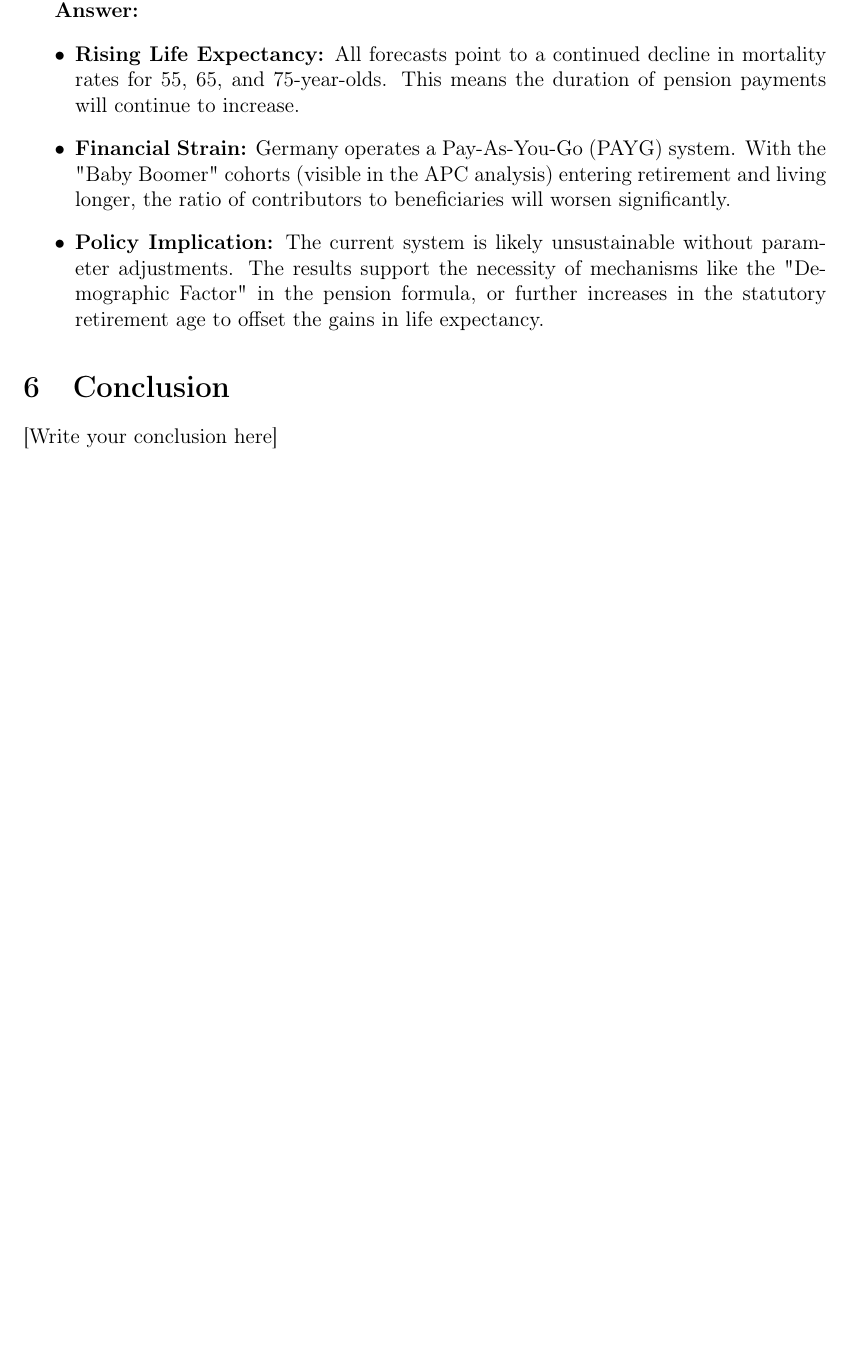
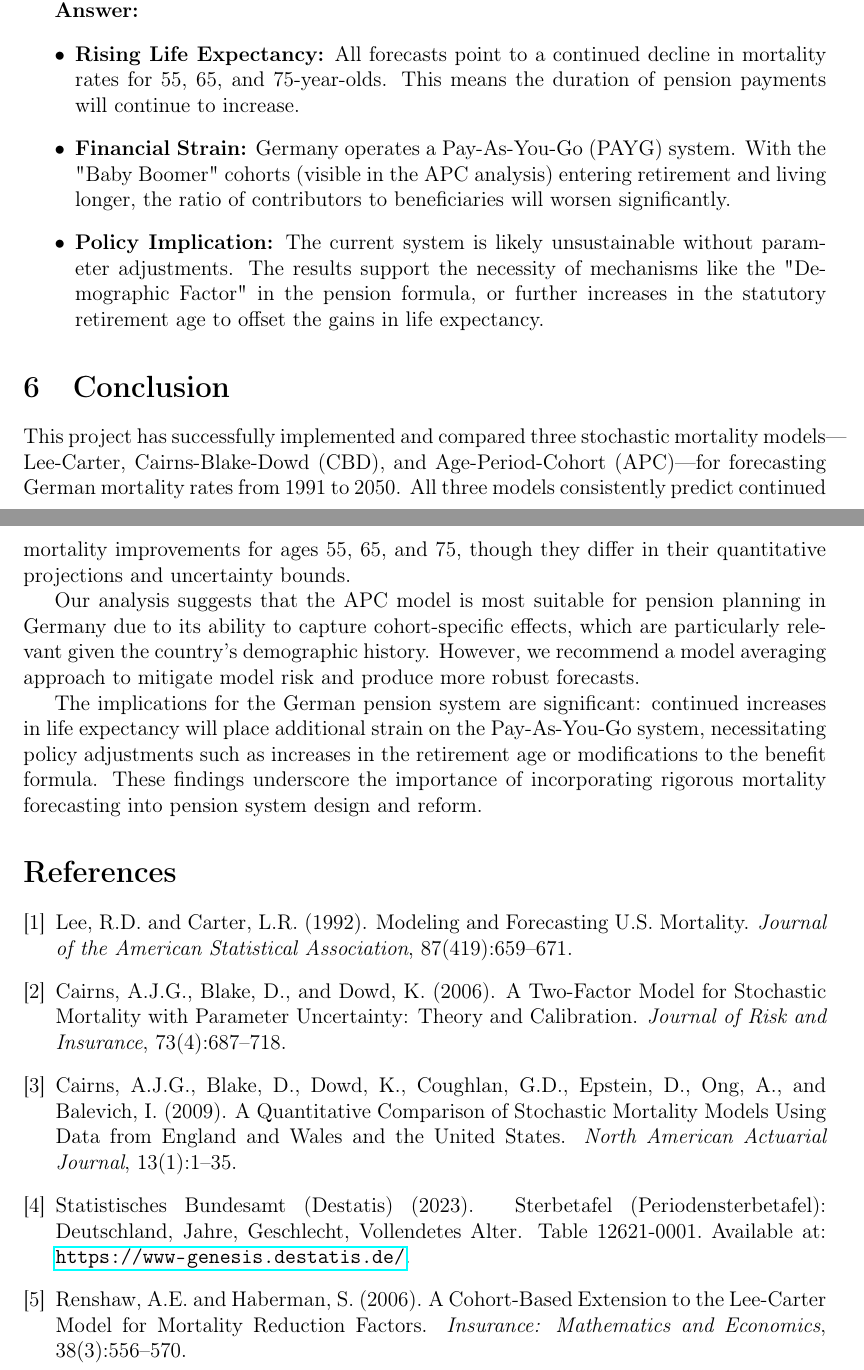
Before and after one commit to dontcallmeonwhatsapp/pension_econ_PAPE, a LaTeX paper (PAPE.tex): part of page 7 of 7 before the commit and two parts of pages 7 and 8 of 8 after it, the two joined at a grey line, cut so that both start at the same text, the shorter picture padded with empty space. Compiled offline with pdfLaTeX.

Commit message:
add references

```diff
--- a/PAPE.tex
+++ b/PAPE.tex
@@ -13,6 +13,7 @@
 
 % Page setup
 \geometry{margin=2.5cm}
+\pagestyle{plain}
 
 % Title setup
 \title{\textbf{Pension Economics Project}\\Mortality Forecasting and Analysis}
@@ -220,6 +221,39 @@ We utilized the full available data range from \textbf{1991 to 2022} for both fi
 \end{itemize}
 
 \section{Conclusion}
-[Write your conclusion here]
+This project has successfully implemented and compared three stochastic mortality models---Lee-Carter, Cairns-Blake-Dowd (CBD), and Age-Period-Cohort (APC)---for forecasting German mortality rates from 1991 to 2050. All three models consistently predict continued mortality improvements for ages 55, 65, and 75, though they differ in their quantitative projections and uncertainty bounds.
+
+Our analysis suggests that the APC model is most suitable for pension planning in Germany due to its ability to capture cohort-specific effects, which are particularly relevant given the country's demographic history. However, we recommend a model averaging approach to mitigate model risk and produce more robust forecasts.
+
+The implications for the German pension system are significant: continued increases in life expectancy will place additional strain on the Pay-As-You-Go system, necessitating policy adjustments such as increases in the retirement age or modifications to the benefit formula. These findings underscore the importance of incorporating rigorous mortality forecasting into pension system design and reform.
+
+\begin{thebibliography}{9}
+
+\bibitem{leecarter1992}
+Lee, R.D. and Carter, L.R. (1992).
+\newblock Modeling and Forecasting U.S. Mortality.
+\newblock \textit{Journal of the American Statistical Association}, 87(419):659--671.
+
+\bibitem{cbd2006}
+Cairns, A.J.G., Blake, D., and Dowd, K. (2006).
+\newblock A Two-Factor Model for Stochastic Mortality with Parameter Uncertainty: Theory and Calibration.
+\newblock \textit{Journal of Risk and Insurance}, 73(4):687--718.
+
+\bibitem{apc2009}
+Cairns, A.J.G., Blake, D., Dowd, K., Coughlan, G.D., Epstein, D., Ong, A., and Balevich, I. (2009).
+\newblock A Quantitative Comparison of Stochastic Mortality Models Using Data from England and Wales and the United States.
+\newblock \textit{North American Actuarial Journal}, 13(1):1--35.
+
+\bibitem{destatis2023}
+Statistisches Bundesamt (Destatis) (2023).
+\newblock Sterbetafel (Periodensterbetafel): Deutschland, Jahre, Geschlecht, Vollendetes Alter.
+\newblock Table 12621-0001. Available at: \url{https://www-genesis.destatis.de/}.
+
+\bibitem{renshaw2006}
+Renshaw, A.E. and Haberman, S. (2006).
+\newblock A Cohort-Based Extension to the Lee-Carter Model for Mortality Reduction Factors.
+\newblock \textit{Insurance: Mathematics and Economics}, 38(3):556--570.
+
+\end{thebibliography}
 
 \end{document}
```
Also changed, not shown: PAPE.pdf, PAPE.tex (10 more changed lines).
